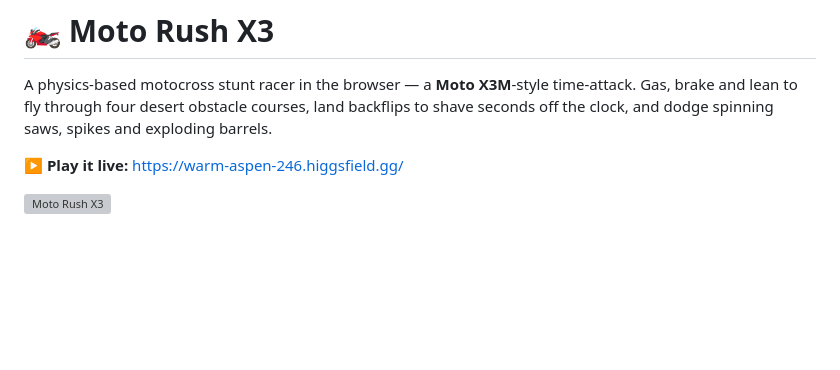
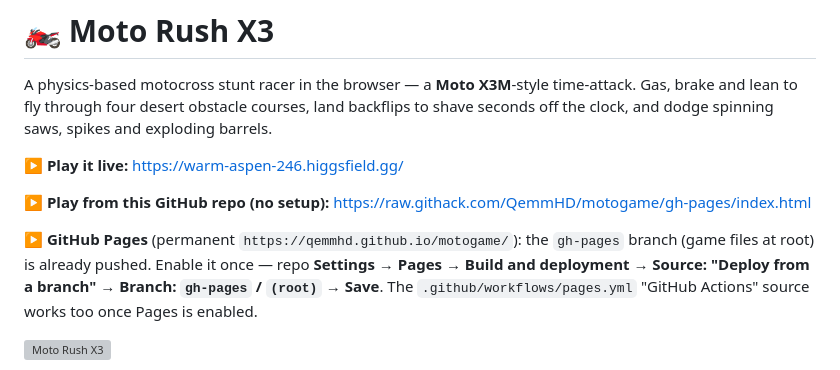
Before and after one commit to QemmHD/motogame, a Markdown page: README.md, the part around the change. GitHub-like rendering; blank space fills up the shorter version; grey boxes are pictures that could not be loaded.

Commit message:
Add GitHub play URLs (githack + Pages instructions)
Publish a gh-pages branch (game files at root) and document a zero-setup play
URL via raw.githack.com plus one-time GitHub Pages enablement steps.

Co-Authored-By: Claude Opus 4.8 <noreply@anthropic.com>
Claude-Session: https://claude.ai/code/session_01WvNUUc2eCo7eqNPMATV75j

```diff
--- a/README.md
+++ b/README.md
@@ -5,6 +5,14 @@ Gas, brake and lean to fly through four desert obstacle courses, land backflips
 shave seconds off the clock, and dodge spinning saws, spikes and exploding barrels.
 
 **▶ Play it live:** https://warm-aspen-246.higgsfield.gg/
+
+**▶ Play from this GitHub repo (no setup):** https://raw.githack.com/QemmHD/motogame/gh-pages/index.html
+
+**▶ GitHub Pages** (permanent `https://qemmhd.github.io/motogame/`): the `gh-pages`
+branch (game files at root) is already pushed. Enable it once — repo **Settings →
+Pages → Build and deployment → Source: "Deploy from a branch" → Branch: `gh-pages` /
+`(root)` → Save**. The `.github/workflows/pages.yml` "GitHub Actions" source works too
+once Pages is enabled.
 
 ![Moto Rush X3](docs/cover.png)
 
```
